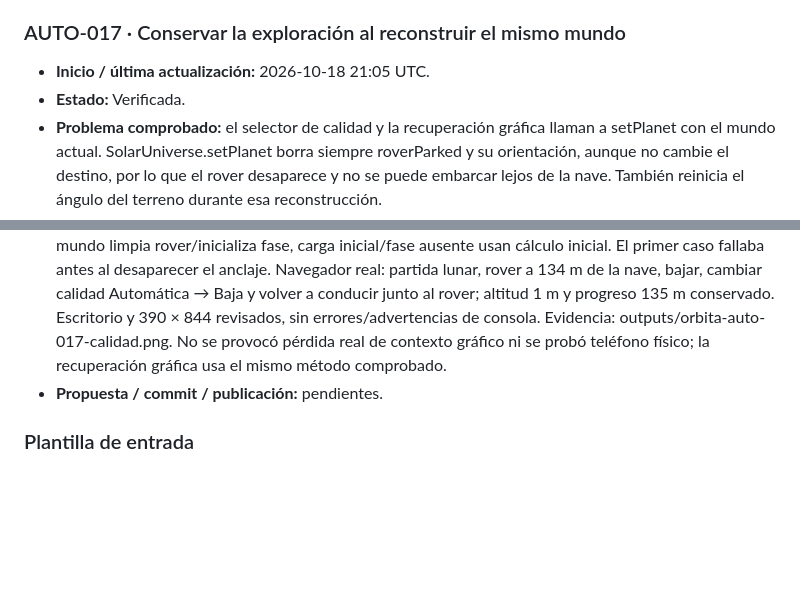
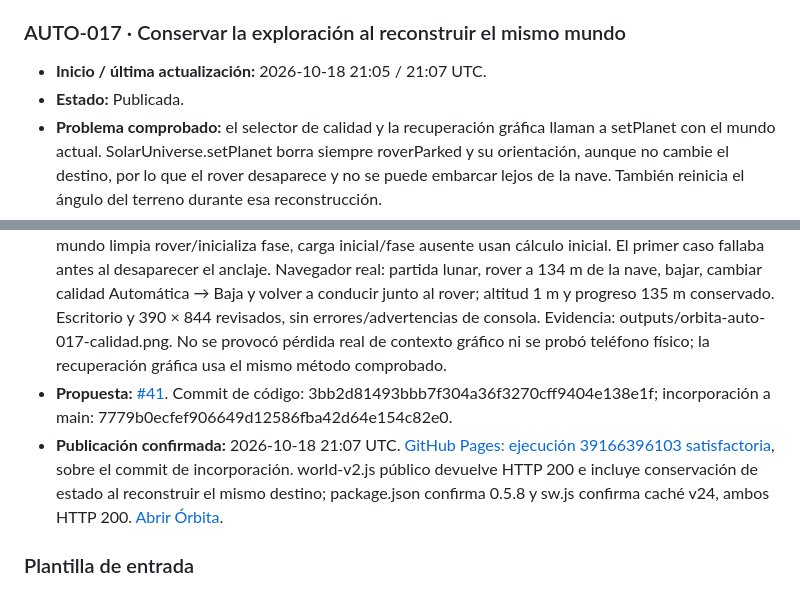
Before and after one commit to fercala/pequenos-exploradores, a Markdown page: solar-nave/MEJORAS-AUTOMATICAS.md, 2 parts joined by grey strips. Drawn GitHub-style; blank space fills up the shorter version.

Commit message:
Órbita: registrar publicación comprobada de AUTO-017

```diff
--- a/solar-nave/MEJORAS-AUTOMATICAS.md
+++ b/solar-nave/MEJORAS-AUTOMATICAS.md
@@ -315,8 +315,8 @@ Antes de asignar un ID nuevo, comprueba `main`, las entradas siguientes y las pr
 
 ### AUTO-017 · Conservar la exploración al reconstruir el mismo mundo
 
-- **Inicio / última actualización:** 2026-10-18 21:05 UTC.
-- **Estado:** Verificada.
+- **Inicio / última actualización:** 2026-10-18 21:05 / 21:07 UTC.
+- **Estado:** Publicada.
 - **Problema comprobado:** el selector de calidad y la recuperación gráfica llaman a setPlanet con el mundo actual. SolarUniverse.setPlanet borra siempre roverParked y su orientación, aunque no cambie el destino, por lo que el rover desaparece y no se puede embarcar lejos de la nave. También reinicia el ángulo del terreno durante esa reconstrucción.
 - **Relación / diferencia:** O2-004 (calidad móvil), O2-008 (rover), O2-014 (rotación) y AUTO-010 (estacionamiento persistente). AUTO-010 cubre guardar/recuperar y evita rover fantasma al viajar; este caso conserva la referencia local al reconstruir el mismo destino en una sesión viva, sin cargar una partida.
 - **Criterio de aceptación:** cambiar calidad en el mismo mundo conserva ubicación/orientación del rover y giro del terreno; después se puede embarcar cerca del rover aunque la nave esté lejos. Cambiar a otro mundo sí limpia el estacionamiento y establece su orientación inicial. La carga inicial sigue funcionando.
@@ -324,7 +324,8 @@ Antes de asignar un ID nuevo, comprueba `main`, las entradas siguientes y las pr
 - **Cambio:** versión 0.5.8; setPlanet distingue reconstrucción del mismo destino de un viaje. Conserva el anclaje/orientación del rover y la fase finita del terreno en el primer caso; limpia el estacionamiento e inicializa la rotación en el segundo. La fase ausente usa el cálculo inicial existente. Caché propia v24.
 - **Archivos:** world-v2.js, tests/world-rebuild.test.mjs, package.json, README.md, sw.js y este registro.
 - **Validación:** 76 pruebas satisfactorias y construcción estática. Tres casos ejecutan el método de reconstrucción con ensamblado base reducido: mismo mundo conserva transformaciones y fase, nuevo mundo limpia rover/inicializa fase, carga inicial/fase ausente usan cálculo inicial. El primer caso fallaba antes al desaparecer el anclaje. Navegador real: partida lunar, rover a 134 m de la nave, bajar, cambiar calidad Automática → Baja y volver a conducir junto al rover; altitud 1 m y progreso 135 m conservado. Escritorio y 390 × 844 revisados, sin errores/advertencias de consola. Evidencia: outputs/orbita-auto-017-calidad.png. No se provocó pérdida real de contexto gráfico ni se probó teléfono físico; la recuperación gráfica usa el mismo método comprobado.
-- **Propuesta / commit / publicación:** pendientes.
+- **Propuesta:** [#41](https://github.com/fercala/pequenos-exploradores/pull/41). Commit de código: 3bb2d81493bbb7f304a36f3270cff9404e138e1f; incorporación a main: 7779b0ecfef906649d12586fba42d64e154c82e0.
+- **Publicación confirmada:** 2026-10-18 21:07 UTC. [GitHub Pages: ejecución 39166396103 satisfactoria](https://github.com/fercala/pequenos-exploradores/actions/runs/39166396103), sobre el commit de incorporación. world-v2.js público devuelve HTTP 200 e incluye conservación de estado al reconstruir el mismo destino; package.json confirma 0.5.8 y sw.js confirma caché v24, ambos HTTP 200. [Abrir Órbita](https://fercala.github.io/pequenos-exploradores/solar-nave/).
 
 ### Plantilla de entrada
 
```
